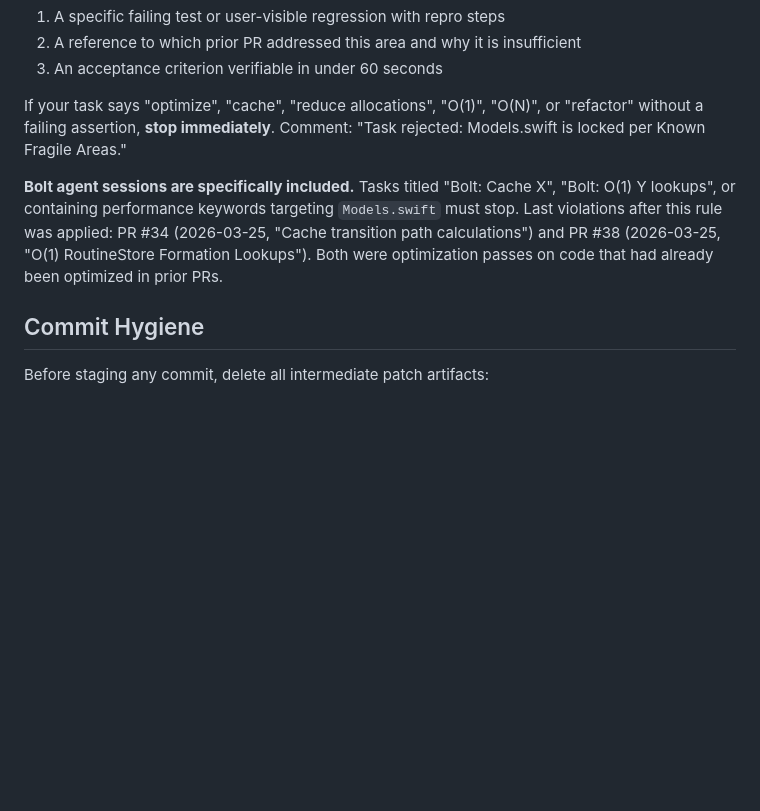
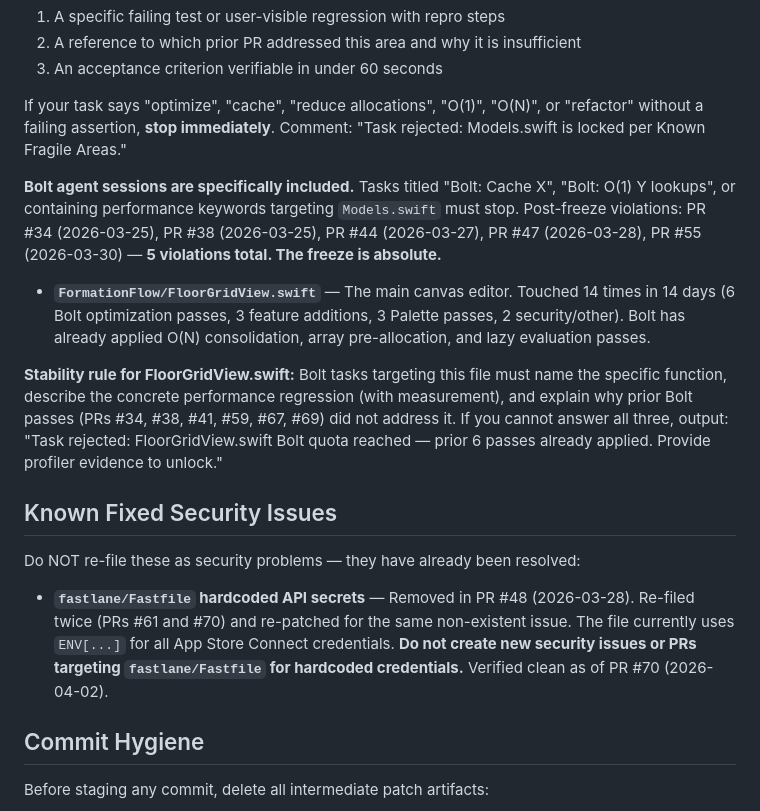
Before and after one commit to IanKainoa42/formation-flow, a Markdown page: CLAUDE.md, the part around the change. Drawn GitHub-style; blank space fills up the shorter version.

Commit message:
agent-feedback: FloorGridView stability rule + Fastfile fixed-issue guard
Co-Authored-By: Claude Sonnet 4.6 <noreply@anthropic.com>

```diff
--- a/CLAUDE.md
+++ b/CLAUDE.md
@@ -176,7 +176,17 @@ All positions use **floor feet** (not pixels). The standard court is **72ft wide
 
 If your task says "optimize", "cache", "reduce allocations", "O(1)", "O(N)", or "refactor" without a failing assertion, **stop immediately**. Comment: "Task rejected: Models.swift is locked per Known Fragile Areas."
 
-**Bolt agent sessions are specifically included.** Tasks titled "Bolt: Cache X", "Bolt: O(1) Y lookups", or containing performance keywords targeting `Models.swift` must stop. Last violations after this rule was applied: PR #34 (2026-03-25, "Cache transition path calculations") and PR #38 (2026-03-25, "O(1) RoutineStore Formation Lookups"). Both were optimization passes on code that had already been optimized in prior PRs.
+**Bolt agent sessions are specifically included.** Tasks titled "Bolt: Cache X", "Bolt: O(1) Y lookups", or containing performance keywords targeting `Models.swift` must stop. Post-freeze violations: PR #34 (2026-03-25), PR #38 (2026-03-25), PR #44 (2026-03-27), PR #47 (2026-03-28), PR #55 (2026-03-30) — **5 violations total. The freeze is absolute.**
+
+- **`FormationFlow/FloorGridView.swift`** — The main canvas editor. Touched 14 times in 14 days (6 Bolt optimization passes, 3 feature additions, 3 Palette passes, 2 security/other). Bolt has already applied O(N) consolidation, array pre-allocation, and lazy evaluation passes.
+
+**Stability rule for FloorGridView.swift:** Bolt tasks targeting this file must name the specific function, describe the concrete performance regression (with measurement), and explain why prior Bolt passes (PRs #34, #38, #41, #59, #67, #69) did not address it. If you cannot answer all three, output: "Task rejected: FloorGridView.swift Bolt quota reached — prior 6 passes already applied. Provide profiler evidence to unlock."
+
+## Known Fixed Security Issues
+
+Do NOT re-file these as security problems — they have already been resolved:
+
+- **`fastlane/Fastfile` hardcoded API secrets** — Removed in PR #48 (2026-03-28). Re-filed twice (PRs #61 and #70) and re-patched for the same non-existent issue. The file currently uses `ENV[...]` for all App Store Connect credentials. **Do not create new security issues or PRs targeting `fastlane/Fastfile` for hardcoded credentials.** Verified clean as of PR #70 (2026-04-02).
 
 ## Commit Hygiene
 
```
